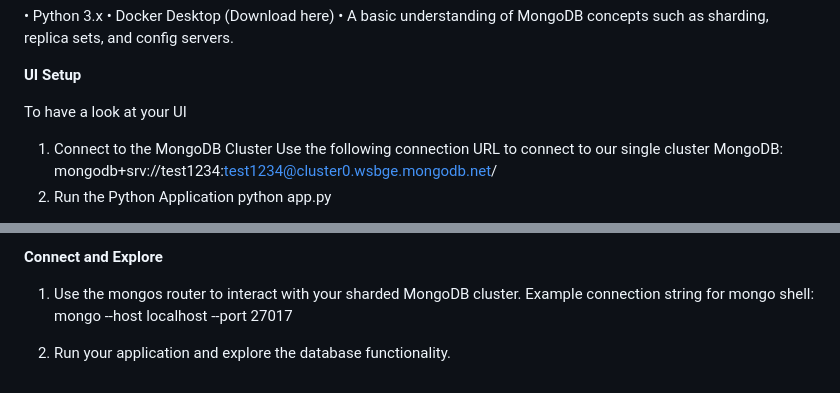
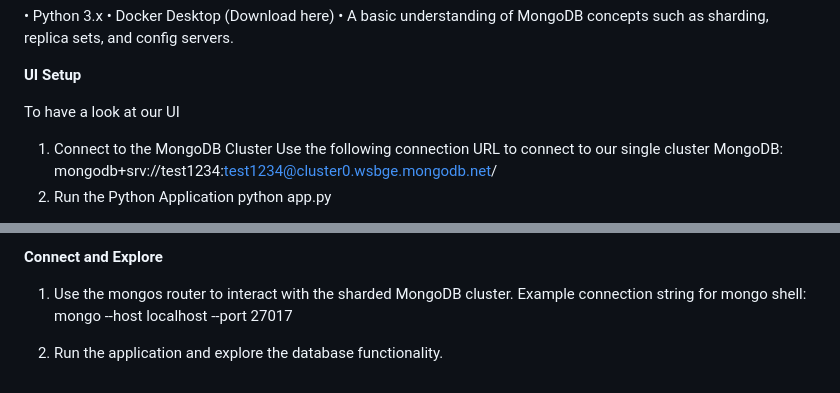
Before and after one commit to StavanShah1402/Social-Media-Application-Using-Distributed-Database-Systems, a Markdown page: README.md, 2 parts joined by grey strips. Drawn GitHub-style.

```diff
--- a/README.md
+++ b/README.md
@@ -24,7 +24,7 @@ This project sets up a sharded MongoDB cluster using Docker to handle a scalable
 
 **UI Setup**
 
-To have a look at your UI
+To have a look at our UI
 1.	Connect to the MongoDB Cluster
 Use the following connection URL to connect to our single cluster MongoDB:
     mongodb+srv://test1234:test1234@cluster0.wsbge.mongodb.net/
@@ -116,7 +116,7 @@ Connect all shards to the mongos router:
 
 **Connect and Explore**
 
-1.	Use the mongos router to interact with your sharded MongoDB cluster. Example connection string for mongo shell:
+1.	Use the mongos router to interact with the sharded MongoDB cluster. Example connection string for mongo shell:
     mongo --host localhost --port 27017
 
-2.	Run your application and explore the database functionality.
+2.	Run the application and explore the database functionality.
```
